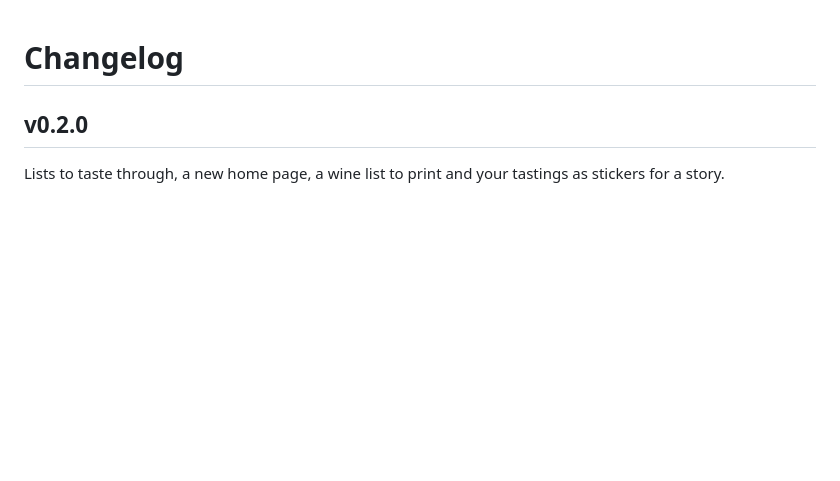
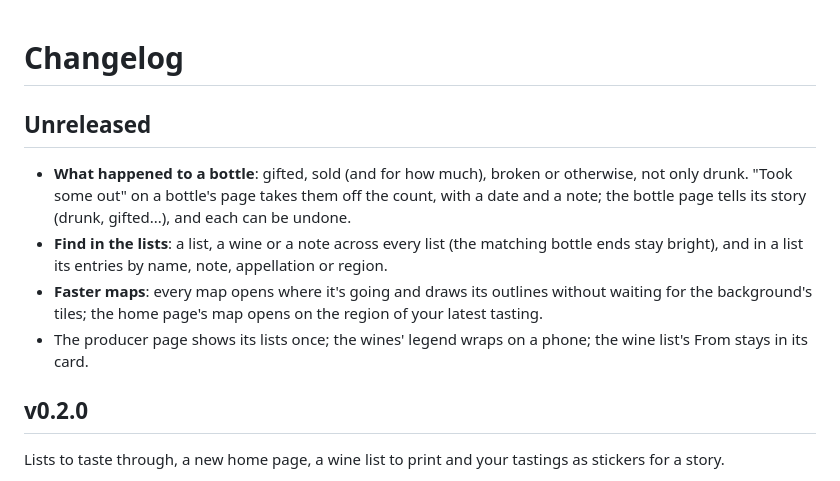
Before and after one commit to maxlmn/winelib, a Markdown page: CHANGELOG.md, the part around the change. Rendered like a GitHub page; blank space fills up the shorter version.

Commit message:
Changelog: what's come since v0.2.0

```diff
--- a/CHANGELOG.md
+++ b/CHANGELOG.md
@@ -1,4 +1,15 @@
 # Changelog
+
+## Unreleased
+
+- **What happened to a bottle**: gifted, sold (and for how much), broken or otherwise, not only drunk. "Took some
+  out" on a bottle's page takes them off the count, with a date and a note; the bottle page tells its story (drunk,
+  gifted...), and each can be undone.
+- **Find in the lists**: a list, a wine or a note across every list (the matching bottle ends stay bright), and in a
+  list its entries by name, note, appellation or region.
+- **Faster maps**: every map opens where it's going and draws its outlines without waiting for the background's
+  tiles; the home page's map opens on the region of your latest tasting.
+- The producer page shows its lists once; the wines' legend wraps on a phone; the wine list's From stays in its card.
 
 ## v0.2.0
 
```
